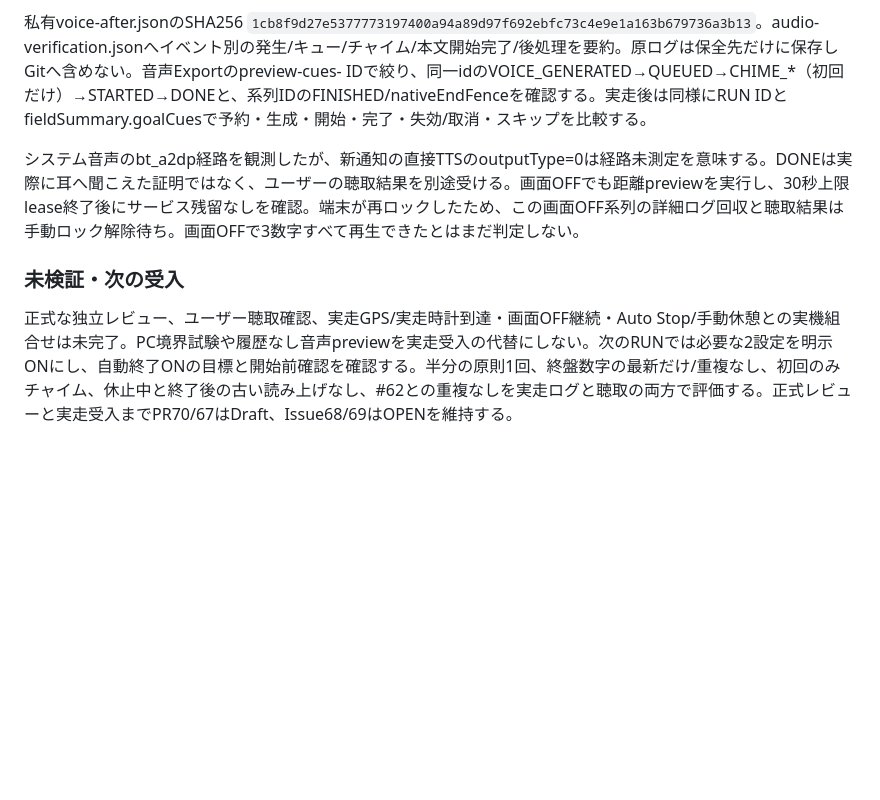
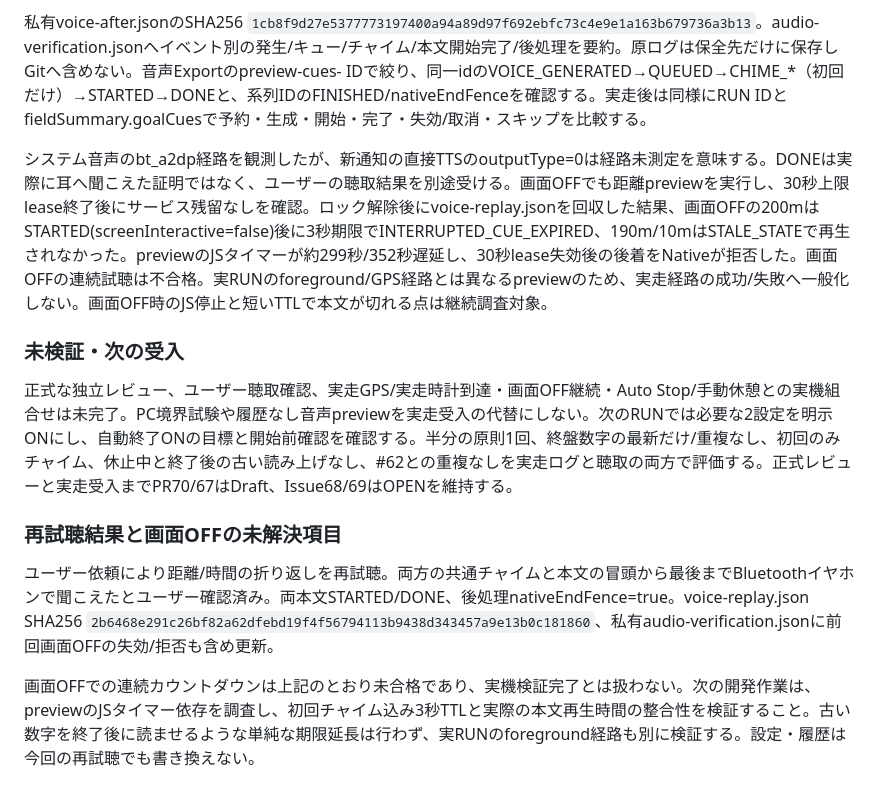
Before and after one commit to yshtysht8sh10-glitch/RunJourney, a Markdown page: docs/goal-cues-20261109.md, the part around the change. Rendered like a GitHub page; blank space fills up the shorter version.

Commit message:
Record confirmed Bluetooth halfway audio and screen-off preview failure

```diff
--- a/docs/goal-cues-20261109.md
+++ b/docs/goal-cues-20261109.md
@@ -87,8 +87,15 @@ Nativeの音声mute/stopは再ONを許す既存仕様のため、終了後に遅
 
 私有voice-after.jsonのSHA256 `1cb8f9d27e5377773197400a94a89d97f692ebfc73c4e9e1a163b679736a3b13`。audio-verification.jsonへイベント別の発生/キュー/チャイム/本文開始完了/後処理を要約。原ログは保全先だけに保存しGitへ含めない。音声Exportのpreview-cues- IDで絞り、同一idのVOICE_GENERATED→QUEUED→CHIME_*（初回だけ）→STARTED→DONEと、系列IDのFINISHED/nativeEndFenceを確認する。実走後は同様にRUN IDとfieldSummary.goalCuesで予約・生成・開始・完了・失効/取消・スキップを比較する。
 
-システム音声のbt_a2dp経路を観測したが、新通知の直接TTSのoutputType=0は経路未測定を意味する。DONEは実際に耳へ聞こえた証明ではなく、ユーザーの聴取結果を別途受ける。画面OFFでも距離previewを実行し、30秒上限lease終了後にサービス残留なしを確認。端末が再ロックしたため、この画面OFF系列の詳細ログ回収と聴取結果は手動ロック解除待ち。画面OFFで3数字すべて再生できたとはまだ判定しない。
+システム音声のbt_a2dp経路を観測したが、新通知の直接TTSのoutputType=0は経路未測定を意味する。DONEは実際に耳へ聞こえた証明ではなく、ユーザーの聴取結果を別途受ける。画面OFFでも距離previewを実行し、30秒上限lease終了後にサービス残留なしを確認。ロック解除後にvoice-replay.jsonを回収した結果、画面OFFの200mはSTARTED(screenInteractive=false)後に3秒期限でINTERRUPTED_CUE_EXPIRED、190m/10mはSTALE_STATEで再生されなかった。previewのJSタイマーが約299秒/352秒遅延し、30秒lease失効後の後着をNativeが拒否した。画面OFFの連続試聴は不合格。実RUNのforeground/GPS経路とは異なるpreviewのため、実走経路の成功/失敗へ一般化しない。画面OFF時のJS停止と短いTTLで本文が切れる点は継続調査対象。
 
 ### 未検証・次の受入
 
 正式な独立レビュー、ユーザー聴取確認、実走GPS/実走時計到達・画面OFF継続・Auto Stop/手動休憩との実機組合せは未完了。PC境界試験や履歴なし音声previewを実走受入の代替にしない。次のRUNでは必要な2設定を明示ONにし、自動終了ONの目標と開始前確認を確認する。半分の原則1回、終盤数字の最新だけ/重複なし、初回のみチャイム、休止中と終了後の古い読み上げなし、#62との重複なしを実走ログと聴取の両方で評価する。正式レビューと実走受入までPR70/67はDraft、Issue68/69はOPENを維持する。
+
+
+### 再試聴結果と画面OFFの未解決項目
+
+ユーザー依頼により距離/時間の折り返しを再試聴。両方の共通チャイムと本文の冒頭から最後までBluetoothイヤホンで聞こえたとユーザー確認済み。両本文STARTED/DONE、後処理nativeEndFence=true。voice-replay.json SHA256 `2b6468e291c26bf82a62dfebd19f4f56794113b9438d343457a9e13b0c181860`、私有audio-verification.jsonに前回画面OFFの失効/拒否も含め更新。
+
+画面OFFでの連続カウントダウンは上記のとおり未合格であり、実機検証完了とは扱わない。次の開発作業は、previewのJSタイマー依存を調査し、初回チャイム込み3秒TTLと実際の本文再生時間の整合性を検証すること。古い数字を終了後に読ませるような単純な期限延長は行わず、実RUNのforeground経路も別に検証する。設定・履歴は今回の再試聴でも書き換えない。
```
